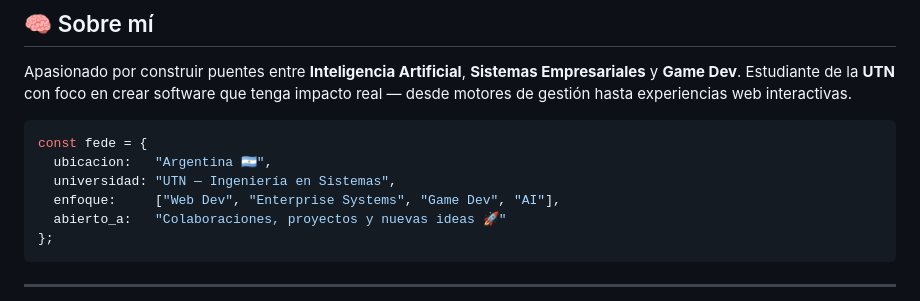
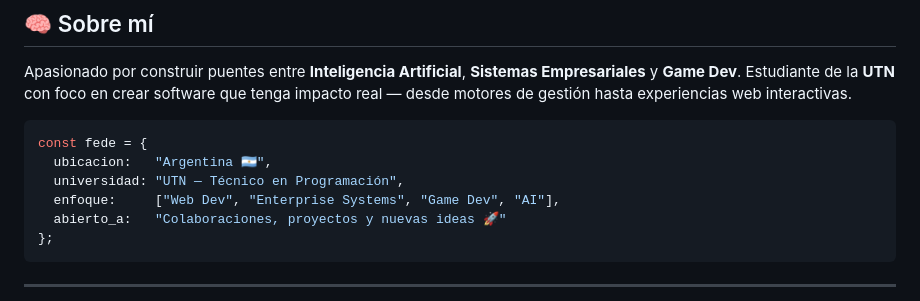
Before and after one commit to FedeiaTech/FedeiaTech, a Markdown page: README.md, the part around the change. Rendered like a GitHub page.

Commit message:
Corrige carrera: Técnico en Programación (no Ingeniería en Sistemas)

````diff
--- a/README.md
+++ b/README.md
@@ -23,7 +23,7 @@ Apasionado por construir puentes entre **Inteligencia Artificial**, **Sistemas E
 ```javascript
 const fede = {
   ubicacion:   "Argentina 🇦🇷",
-  universidad: "UTN — Ingeniería en Sistemas",
+  universidad: "UTN — Técnico en Programación",
   enfoque:     ["Web Dev", "Enterprise Systems", "Game Dev", "AI"],
   abierto_a:   "Colaboraciones, proyectos y nuevas ideas 🚀"
 };
````
